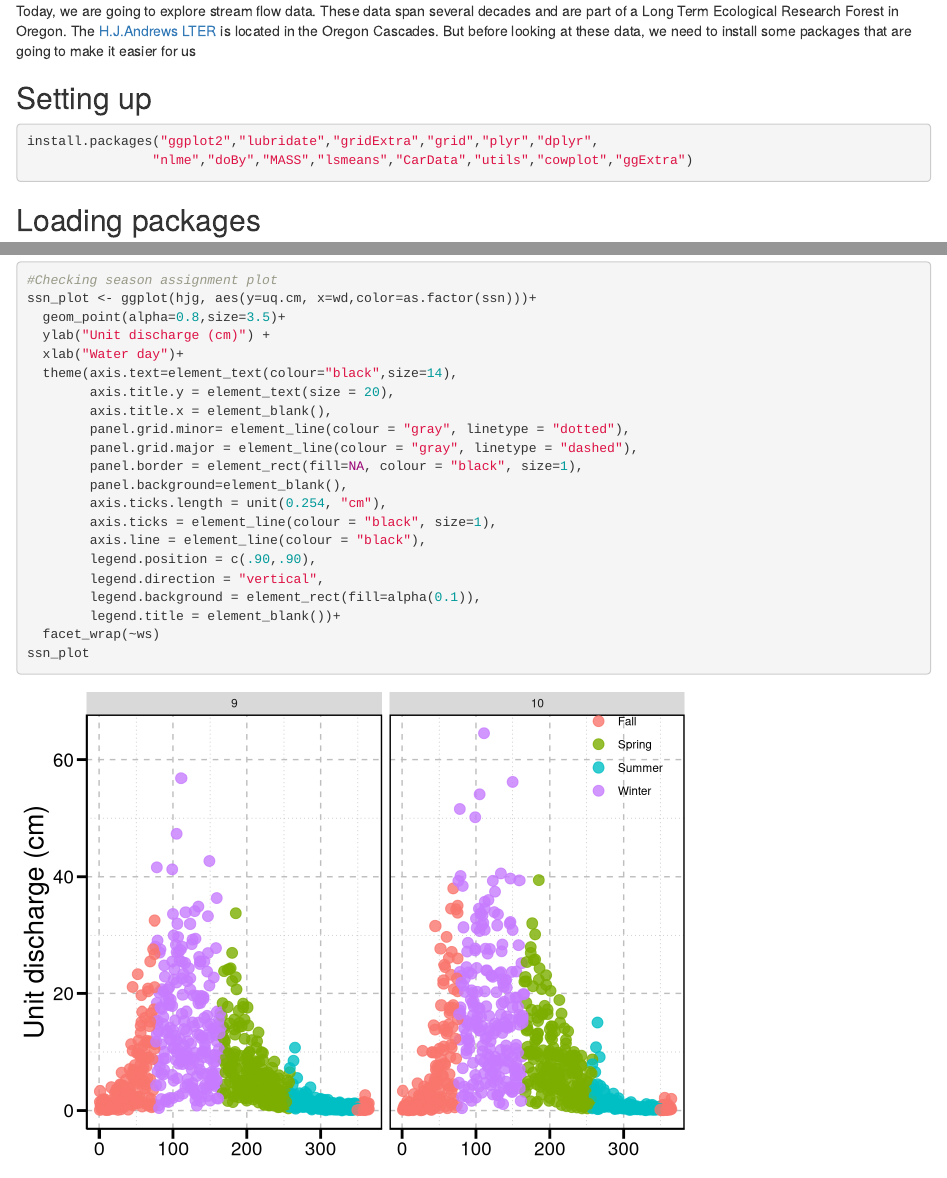
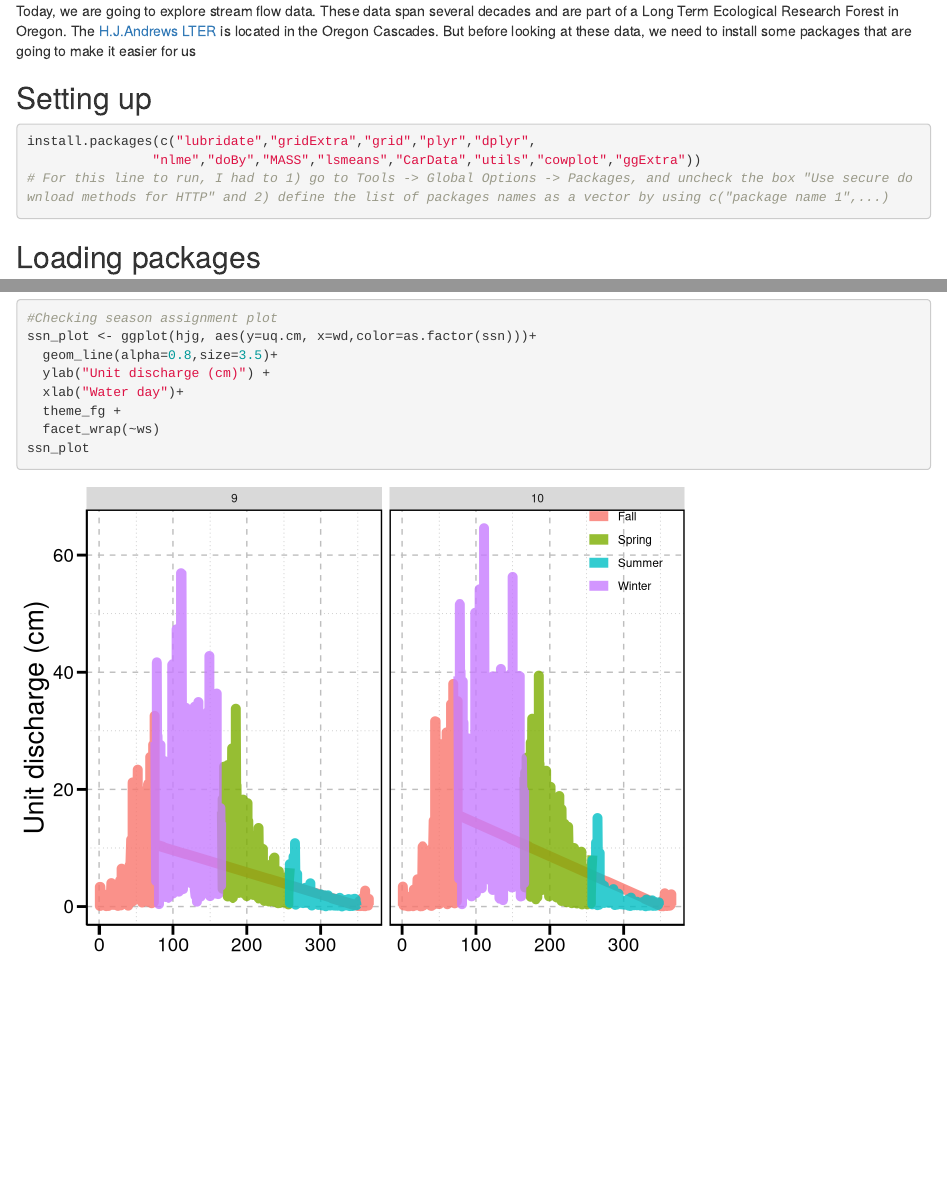
Before and after one commit to guerrero-fj/Fundamentals-of-Hydrology, an R Markdown document (Notebook_1.Rmd): the page in a window 1100 px wide, from 190 px down, and a second part further down, joined at a grey line. Rendered offline with R 4.5, knitr and Pandoc, with nearby package versions; drawn as R Markdown's standard HTML page in place of the format the file asks for.

Commit message:
Modified the code to include other plotting options like geom_line and geom_smooth

````diff
--- a/Notebook_1.Rmd
+++ b/Notebook_1.Rmd
@@ -12,8 +12,9 @@ Today, we are going to explore stream flow data. These data span several decades
 ## Setting up
 
 ```{r}
-install.packages("ggplot2","lubridate","gridExtra","grid","plyr","dplyr",
-                "nlme","doBy","MASS","lsmeans","CarData","utils","cowplot","ggExtra")
+install.packages(c("lubridate","gridExtra","grid","plyr","dplyr",
+                "nlme","doBy","MASS","lsmeans","CarData","utils","cowplot","ggExtra"))
+# For this line to run, I had to 1) go to Tools -> Global Options -> Packages, and uncheck the box "Use secure download methods for HTTP" and 2) define the list of packages names as a vector by using c("package name 1",...)
 ```
 
 ## Loading packages
@@ -86,23 +100,10 @@ ssn_plot
 ```{r}
 #Checking season assignment plot
 ssn_plot <- ggplot(hjg, aes(y=uq.cm, x=wd,color=as.factor(ssn)))+
-  geom_point(alpha=0.8,size=3.5)+
+  geom_line(alpha=0.8,size=3.5)+
   ylab("Unit discharge (cm)") +
   xlab("Water day")+
-  theme(axis.text=element_text(colour="black",size=14),
-        axis.title.y = element_text(size = 20),
-        axis.title.x = element_blank(),
-        panel.grid.minor= element_line(colour = "gray", linetype = "dotted"),
-        panel.grid.major = element_line(colour = "gray", linetype = "dashed"),
-        panel.border = element_rect(fill=NA, colour = "black", size=1),
-        panel.background=element_blank(),
-        axis.ticks.length = unit(0.254, "cm"),
-        axis.ticks = element_line(colour = "black", size=1),
-        axis.line = element_line(colour = "black"),
-        legend.position = c(.90,.90),
-        legend.direction = "vertical",
-        legend.background = element_rect(fill=alpha(0.1)),
-        legend.title = element_blank())+
+  theme_fg +
   facet_wrap(~ws)
 ssn_plot
 ```
````
Also changed, not shown: Notebook_1.Rmd (27 more changed lines).
